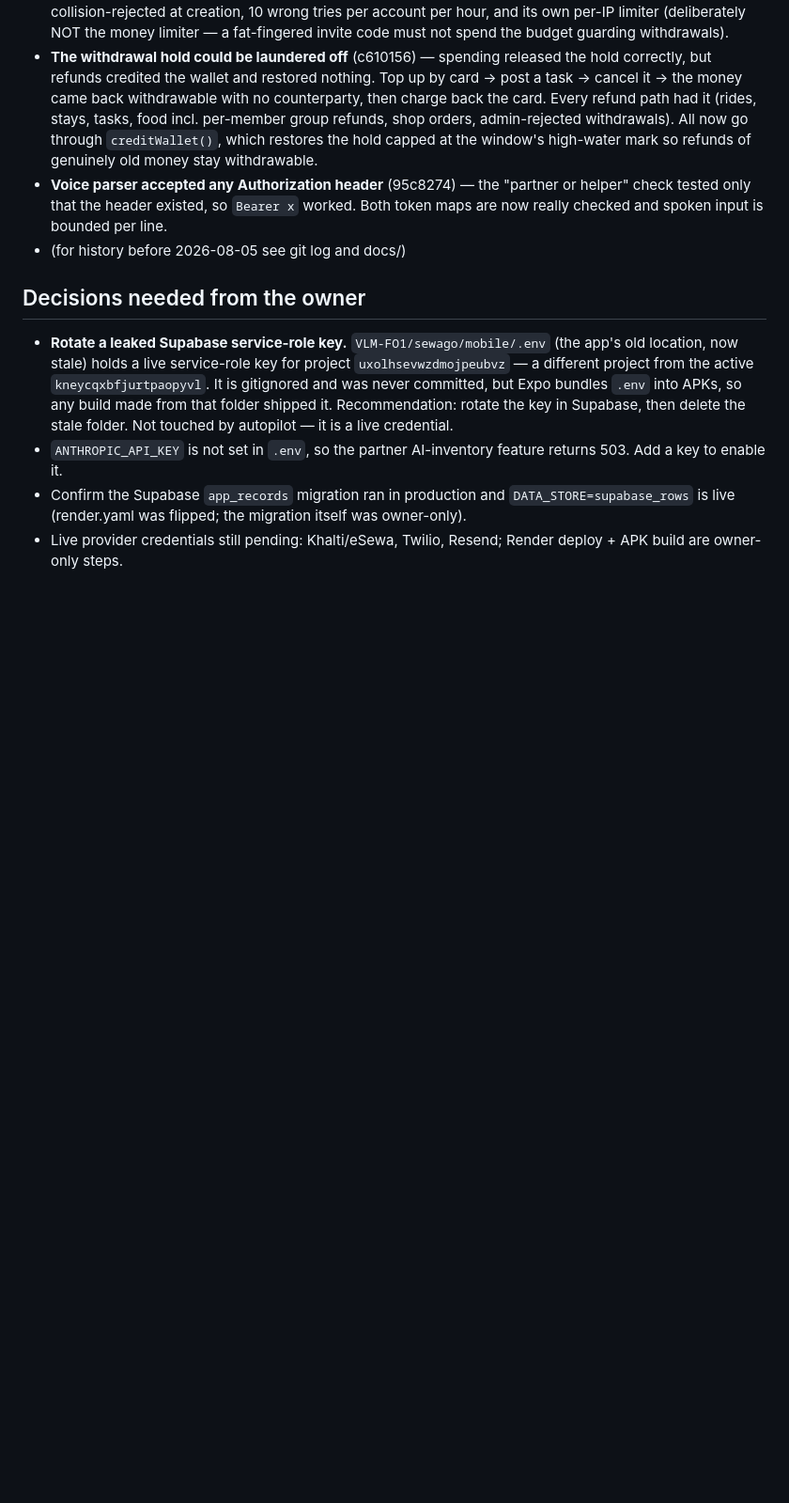
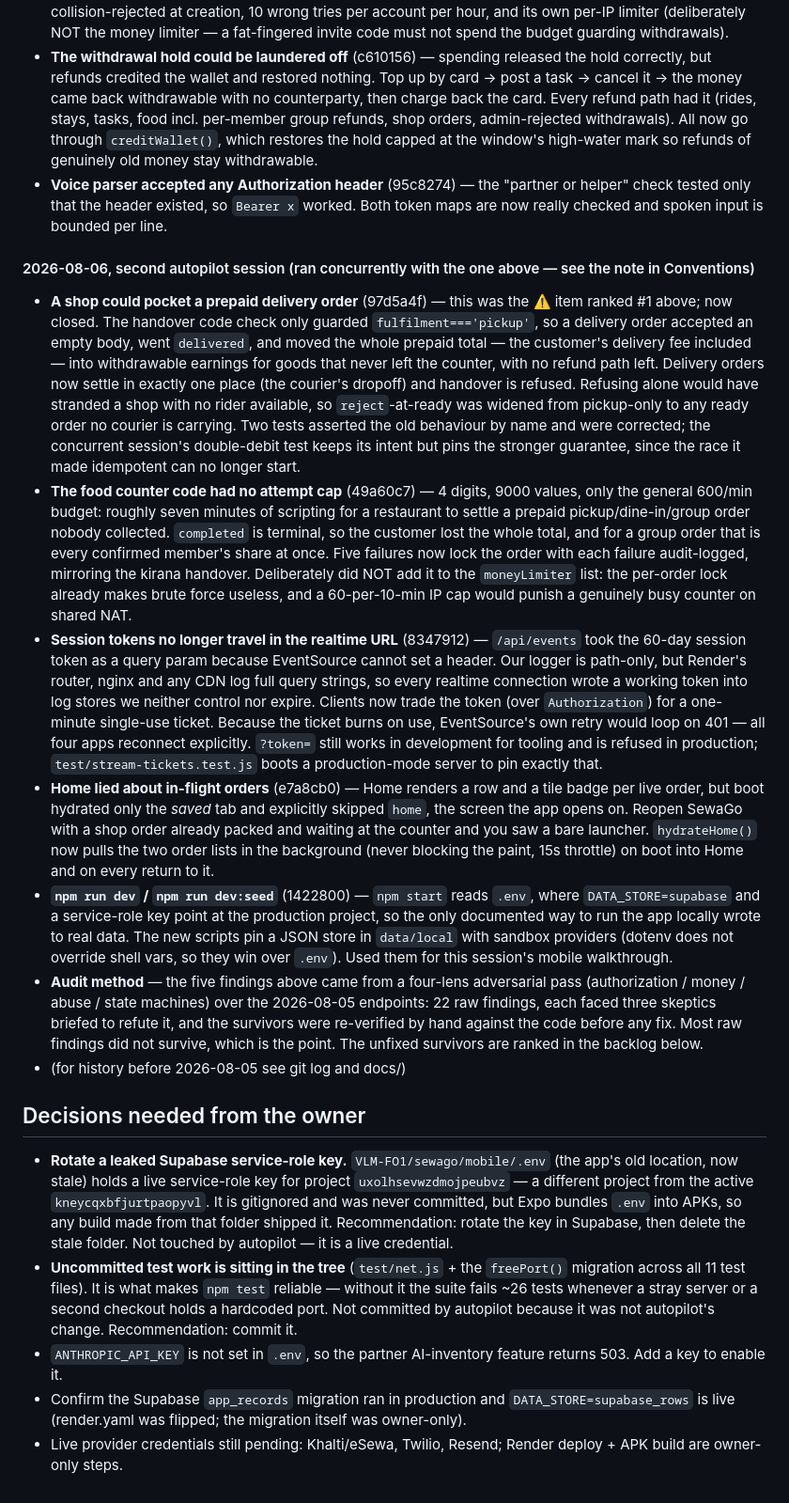
Before and after one commit to Milan4321123/sewago, a Markdown page: AUTOPILOT.md, the part around one of its changes. Shown at 94% size. Rendered like a GitHub page; blank space fills up the shorter version.

```diff
--- a/AUTOPILOT.md
+++ b/AUTOPILOT.md
@@ -34,10 +36,19 @@ SewaGo — rides, food delivery, kirana shops and hotel stays in one app for the
 - **Helper invite codes were guessable into a stranger's shop** (11acddb) — `/stores/helper/join` matches a code against EVERY shop, so any hit anywhere grants write access to that shop's stock. Code came from `Math.random()` (the only security code in the app not using crypto), invites never expired, and only the general 600/min/IP budget capped guessing against a 900k space. Now crypto codes, 24h expiry, collision-rejected at creation, 10 wrong tries per account per hour, and its own per-IP limiter (deliberately NOT the money limiter — a fat-fingered invite code must not spend the budget guarding withdrawals).
 - **The withdrawal hold could be laundered off** (c610156) — spending released the hold correctly, but refunds credited the wallet and restored nothing. Top up by card → post a task → cancel it → the money came back withdrawable with no counterparty, then charge back the card. Every refund path had it (rides, stays, tasks, food incl. per-member group refunds, shop orders, admin-rejected withdrawals). All now go through `creditWallet()`, which restores the hold capped at the window's high-water mark so refunds of genuinely old money stay withdrawable.
 - **Voice parser accepted any Authorization header** (95c8274) — the "partner or helper" check tested only that the header existed, so `Bearer x` worked. Both token maps are now really checked and spoken input is bounded per line.
+
+#### 2026-08-06, second autopilot session (ran concurrently with the one above — see the note in Conventions)
+- **A shop could pocket a prepaid delivery order** (97d5a4f) — this was the ⚠️ item ranked #1 above; now closed. The handover code check only guarded `fulfilment==='pickup'`, so a delivery order accepted an empty body, went `delivered`, and moved the whole prepaid total — the customer's delivery fee included — into withdrawable earnings for goods that never left the counter, with no refund path left. Delivery orders now settle in exactly one place (the courier's dropoff) and handover is refused. Refusing alone would have stranded a shop with no rider available, so `reject`-at-ready was widened from pickup-only to any ready order no courier is carrying. Two tests asserted the old behaviour by name and were corrected; the concurrent session's double-debit test keeps its intent but pins the stronger guarantee, since the race it made idempotent can no longer start.
+- **The food counter code had no attempt cap** (49a60c7) — 4 digits, 9000 values, only the general 600/min budget: roughly seven minutes of scripting for a restaurant to settle a prepaid pickup/dine-in/group order nobody collected. `completed` is terminal, so the customer lost the whole total, and for a group order that is every confirmed member's share at once. Five failures now lock the order with each failure audit-logged, mirroring the kirana handover. Deliberately did NOT add it to the `moneyLimiter` list: the per-order lock already makes brute force useless, and a 60-per-10-min IP cap would punish a genuinely busy counter on shared NAT.
+- **Session tokens no longer travel in the realtime URL** (8347912) — `/api/events` took the 60-day session token as a query param because EventSource cannot set a header. Our logger is path-only, but Render's router, nginx and any CDN log full query strings, so every realtime connection wrote a working token into log stores we neither control nor expire. Clients now trade the token (over `Authorization`) for a one-minute single-use ticket. Because the ticket burns on use, EventSource's own retry would loop on 401 — all four apps reconnect explicitly. `?token=` still works in development for tooling and is refused in production; `test/stream-tickets.test.js` boots a production-mode server to pin exactly that.
+- **Home lied about in-flight orders** (e7a8cb0) — Home renders a row and a tile badge per live order, but boot hydrated only the *saved* tab and explicitly skipped `home`, the screen the app opens on. Reopen SewaGo with a shop order already packed and waiting at the counter and you saw a bare launcher. `hydrateHome()` now pulls the two order lists in the background (never blocking the paint, 15s throttle) on boot into Home and on every return to it.
+- **`npm run dev` / `npm run dev:seed`** (1422800) — `npm start` reads `.env`, where `DATA_STORE=supabase` and a service-role key point at the production project, so the only documented way to run the app locally wrote to real data. The new scripts pin a JSON store in `data/local` with sandbox providers (dotenv does not override shell vars, so they win over `.env`). Used them for this session's mobile walkthrough.
+- **Audit method** — the five findings above came from a four-lens adversarial pass (authorization / money / abuse / state machines) over the 2026-08-05 endpoints: 22 raw findings, each faced three skeptics briefed to refute it, and the survivors were re-verified by hand against the code before any fix. Most raw findings did not survive, which is the point. The unfixed survivors are ranked in the backlog below.
 - (for history before 2026-08-05 see git log and docs/)
 
 ## Decisions needed from the owner
 - **Rotate a leaked Supabase service-role key.** `VLM-FO1/sewago/mobile/.env` (the app's old location, now stale) holds a live service-role key for project `uxolhsevwzdmojpeubvz` — a different project from the active `kneycqxbfjurtpaopyvl`. It is gitignored and was never committed, but Expo bundles `.env` into APKs, so any build made from that folder shipped it. Recommendation: rotate the key in Supabase, then delete the stale folder. Not touched by autopilot — it is a live credential.
+- **Uncommitted test work is sitting in the tree** (`test/net.js` + the `freePort()` migration across all 11 test files). It is what makes `npm test` reliable — without it the suite fails ~26 tests whenever a stray server or a second checkout holds a hardcoded port. Not committed by autopilot because it was not autopilot's change. Recommendation: commit it.
 - `ANTHROPIC_API_KEY` is not set in `.env`, so the partner AI-inventory feature returns 503. Add a key to enable it.
 - Confirm the Supabase `app_records` migration ran in production and `DATA_STORE=supabase_rows` is live (render.yaml was flipped; the migration itself was owner-only).
 - Live provider credentials still pending: Khalti/eSewa, Twilio, Resend; Render deploy + APK build are owner-only steps.
```
Also changed, not shown: other parts of AUTOPILOT.md (+8 -6 lines).
